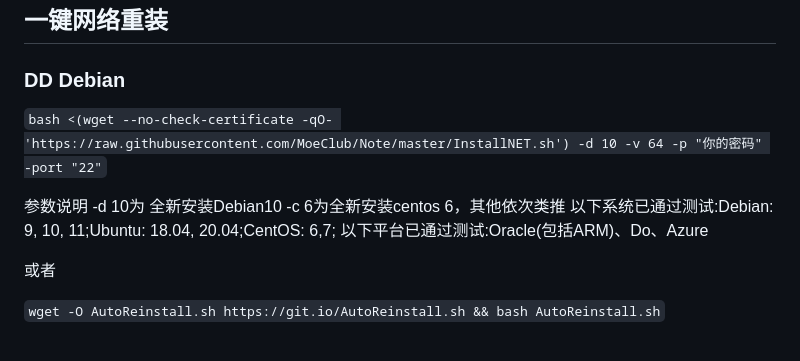
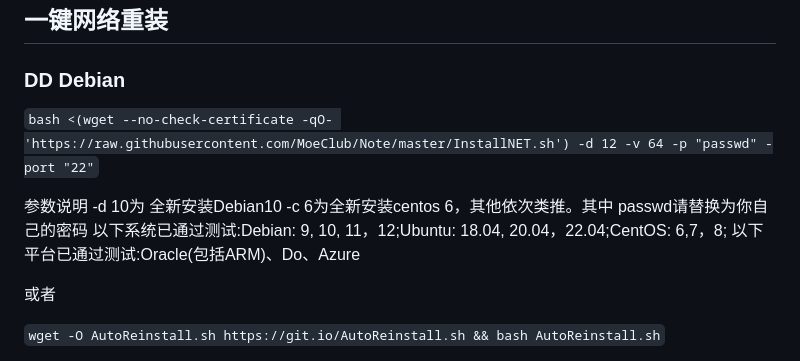
Before and after one commit to rptecs/vps-shell, a Markdown page: README.md, the part around the change. Rendered like a GitHub page.

```diff
--- a/README.md
+++ b/README.md
@@ -7,10 +7,10 @@ https://cdn.jsdelivr.net/gh/rptecs/vps-shell/
 ` curl -o dns.sh https://raw.githubusercontent.com/rptecs/vps-shell/master/dns.sh && chmod 777 dns.sh && ./dns.sh `
 ## 一键网络重装
 ### DD Debian
-` bash <(wget --no-check-certificate -qO- 'https://raw.githubusercontent.com/MoeClub/Note/master/InstallNET.sh') -d 10 -v 64 -p "你的密码" -port "22" `
+` bash <(wget --no-check-certificate -qO- 'https://raw.githubusercontent.com/MoeClub/Note/master/InstallNET.sh') -d 12 -v 64 -p "passwd" -port "22" `
 
-参数说明 -d 10为 全新安装Debian10  -c 6为全新安装centos 6，其他依次类推
-以下系统已通过测试:Debian: 9, 10, 11;Ubuntu: 18.04, 20.04;CentOS: 6,7;
+参数说明 -d 10为 全新安装Debian10  -c 6为全新安装centos 6，其他依次类推。其中 passwd请替换为你自己的密码
+以下系统已通过测试:Debian: 9, 10, 11，12;Ubuntu: 18.04, 20.04，22.04;CentOS: 6,7，8;
 以下平台已通过测试:Oracle(包括ARM)、Do、Azure
 
 或者
```
